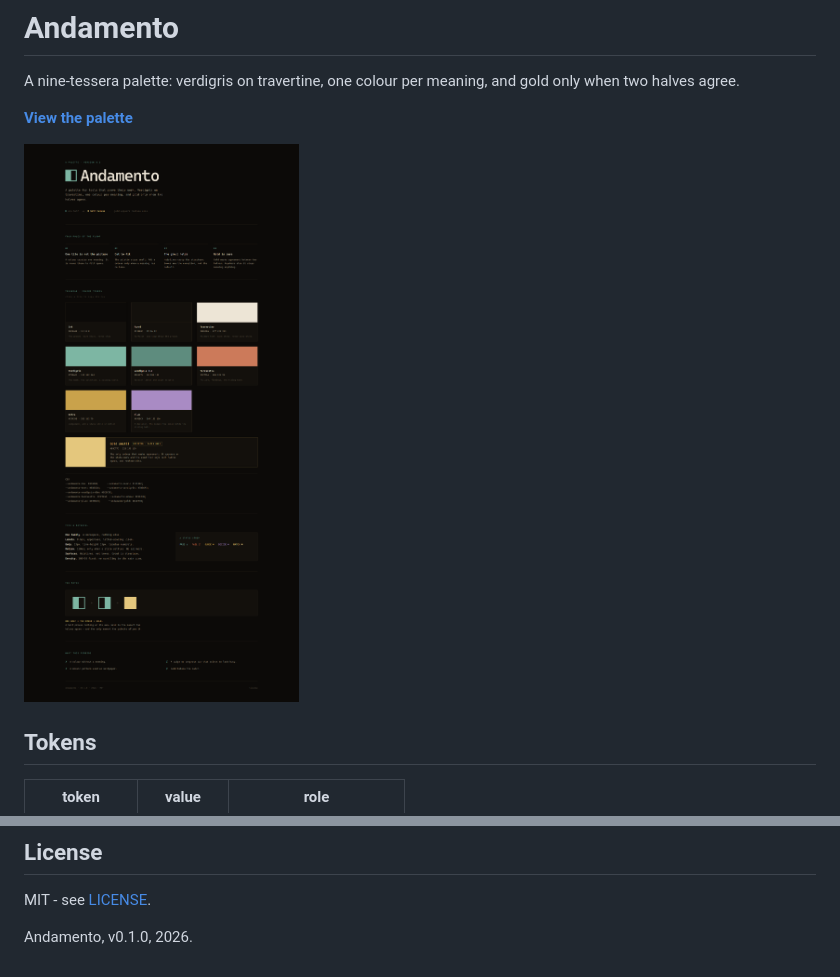
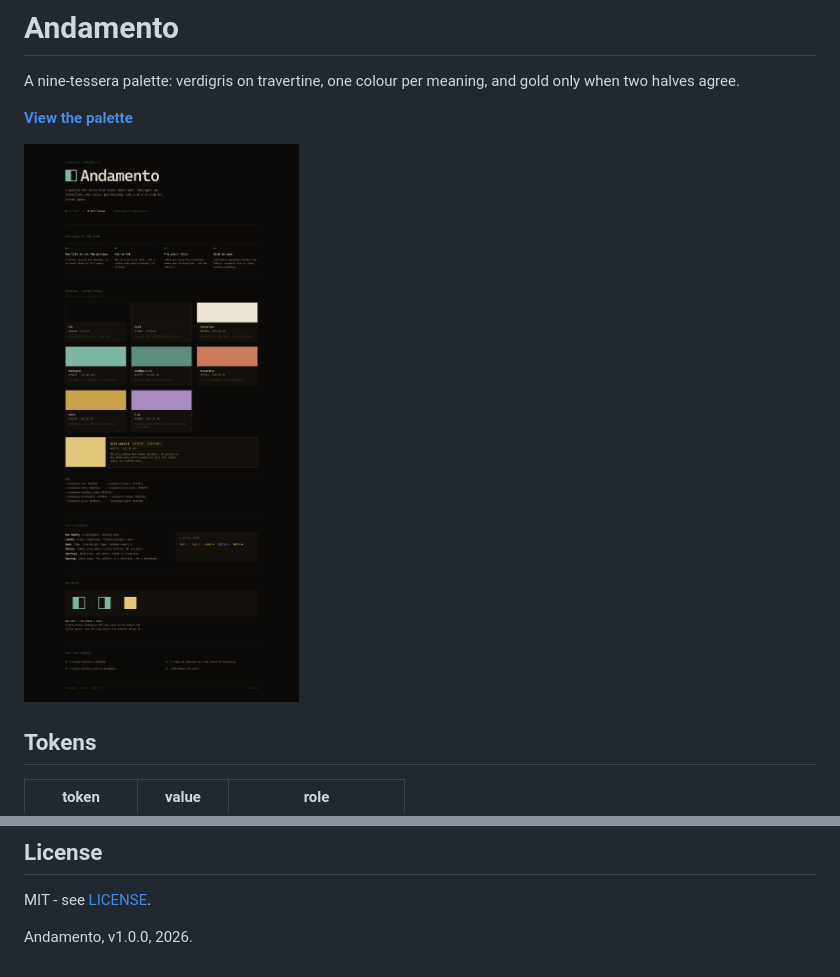
Before and after one commit to stfade/andamento, a Markdown page: README.md, 2 parts joined by grey strips. Rendered like a GitHub page; pictures changed too: preview.png.

Commit message:
release: Andamento 1.0.0

```diff
--- a/README.md
+++ b/README.md
@@ -54,4 +54,4 @@ single moment.
 
 MIT - see [LICENSE](LICENSE).
 
-Andamento, v0.1.0, 2026.
+Andamento, v1.0.0, 2026.
```
Also changed, not shown: 2 other files.
